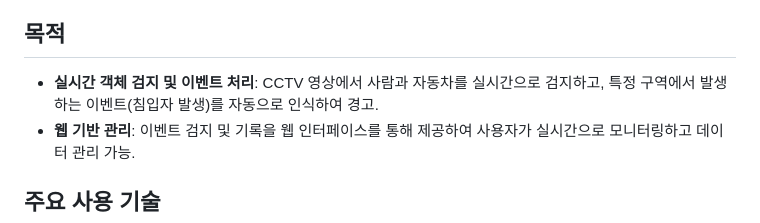
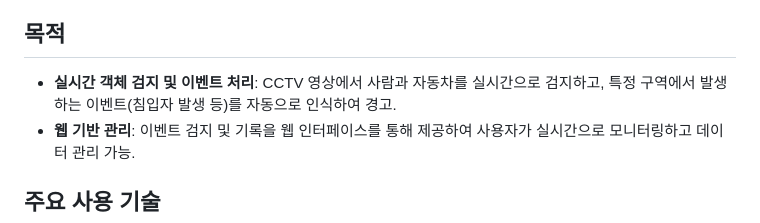
Before and after one commit to junny1117/Events-Detection-from-CCTV-Video, a Markdown page: README.md, the part around the change. Drawn GitHub-style.

```diff
--- a/README.md
+++ b/README.md
@@ -6,7 +6,7 @@
 - 사용자는 웹 인터페이스를 통해 관심 구역을 설정하고 발생한 이벤트를 기록 및 관리 가능.
 
 ## 목적
-- **실시간 객체 검지 및 이벤트 처리**: CCTV 영상에서 사람과 자동차를 실시간으로 검지하고, 특정 구역에서 발생하는 이벤트(침입자 발생)를 자동으로 인식하여 경고.
+- **실시간 객체 검지 및 이벤트 처리**: CCTV 영상에서 사람과 자동차를 실시간으로 검지하고, 특정 구역에서 발생하는 이벤트(침입자 발생 등)를 자동으로 인식하여 경고.
 - **웹 기반 관리**: 이벤트 검지 및 기록을 웹 인터페이스를 통해 제공하여 사용자가 실시간으로 모니터링하고 데이터 관리 가능.
 
 ## 주요 사용 기술
```
